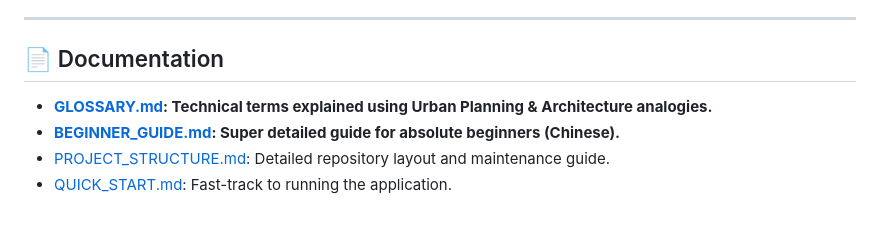
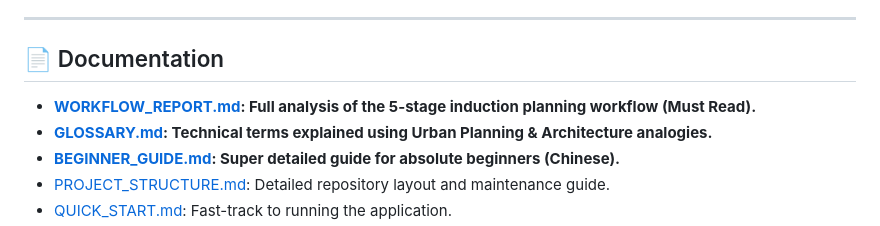
Before and after one commit to Chain813/ultimate-design, a Markdown page: README_EN.md, the part around the change. Drawn GitHub-style.

Commit message:
docs: re-organize planning workflow and add WORKFLOW_REPORT.md with Mermaid flowchart

```diff
--- a/README_EN.md
+++ b/README_EN.md
@@ -61,6 +61,7 @@ The platform implements a **"Data Foundation + Evidence-based Diagnosis + AI Col
 
 ## 📄 Documentation
 
+- **[WORKFLOW_REPORT.md](WORKFLOW_REPORT.md): Full analysis of the 5-stage induction planning workflow (Must Read).**
 - **[GLOSSARY.md](GLOSSARY.md): Technical terms explained using Urban Planning & Architecture analogies.**
 - **[BEGINNER_GUIDE.md](BEGINNER_GUIDE.md): Super detailed guide for absolute beginners (Chinese).**
 - [PROJECT_STRUCTURE.md](PROJECT_STRUCTURE.md): Detailed repository layout and maintenance guide.
```
Also changed, not shown: README.md (+1 -0 lines), WORKFLOW_REPORT.md (added, +101 -0 lines).
